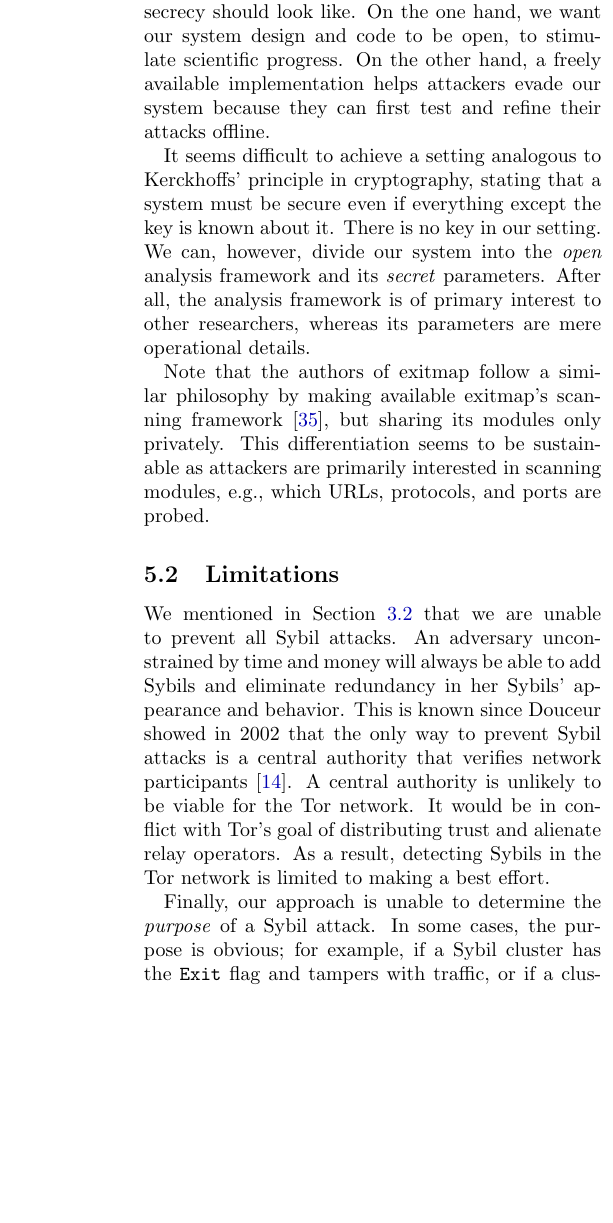
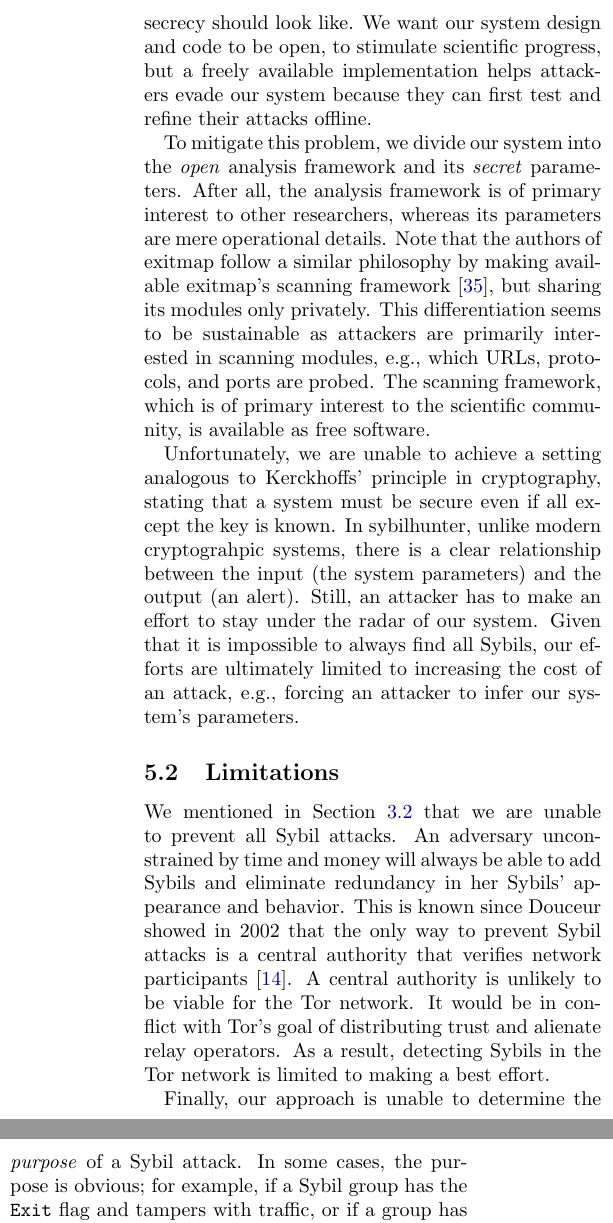
Before and after one commit to NullHypothesis/sybil-paper, a LaTeX document (paper.tex, which reads discussion.tex): part of one column of page 16 of 22 before the commit and two parts of the columns of page 16 of 22 after it, the two joined at a grey line, cut so that both start at the same text, the shorter picture padded with empty space. Compiled offline with pdfLaTeX; a LaTeX package or settings file that is missing is left out.

Commit message:
Address some reviewer feedback.

```diff
--- a/discussion.tex
+++ b/discussion.tex
@@ -8,23 +7,29 @@ providers in Sybil attacks~(\S~\ref{sec:cloud}).
 \subsection{Balancing transparency and secrecy}
 \label{sec:secrecy}
 During the development of sybilhunter, we pondered what a reasonable balance
-between transparency and secrecy should look like.  On the one hand, we want our
-system design and code to be open, to stimulate scientific progress.  On the
-other hand, a freely available implementation helps attackers evade our system
-because they can first test and refine their attacks offline.
+between transparency and secrecy should look like.  We want our system design
+and code to be open, to stimulate scientific progress, but a freely available
+implementation helps attackers evade our system because they can first test and
+refine their attacks offline.
 
-It seems difficult to achieve a setting analogous to Kerckhoffs' principle in
-cryptography, stating that a system must be secure even if everything except the
-key is known about it.  There is no key in our setting.  We can, however, divide
-our system into the \emph{open} analysis framework and its \emph{secret}
-parameters.  After all, the analysis framework is of primary interest to other
-researchers, whereas its parameters are mere operational details.
+To mitigate this problem, we divide our system into the \emph{open} analysis
+framework and its \emph{secret} parameters.  After all, the analysis framework
+is of primary interest to other researchers, whereas its parameters are mere
+operational details.  Note that the authors of exitmap follow a similar
+philosophy by making available exitmap's scanning framework~\cite{exitmap}, but
+sharing its modules only privately.  This differentiation seems to be
+sustainable as attackers are primarily interested in scanning modules, e.g.,
+which URLs, protocols, and ports are probed.  The scanning framework, which is
+of primary interest to the scientific community, is available as free software.
 
-Note that the authors of exitmap follow a similar philosophy by making available
-exitmap's scanning framework~\cite{exitmap}, but sharing its modules only
-privately.  This differentiation seems to be sustainable as attackers are
-primarily interested in scanning modules, e.g., which URLs, protocols, and ports
-are probed.
+Unfortunately, we are unable to achieve a setting analogous to Kerckhoffs'
+principle in cryptography, stating that a system must be secure even if all
+except the key is known.  In sybilhunter, unlike modern cryptograhpic systems,
+there is a clear relationship between the input (the system parameters) and the
+output (an alert).  Still, an attacker has to make an effort to stay under the
+radar of our system.  Given that it is impossible to always find all Sybils, our
+efforts are ultimately limited to increasing the cost of an attack, e.g.,
+forcing an attacker to infer our system's parameters.
 
 \subsection{Limitations}
 \label{sec:limitations}
@@ -39,9 +44,9 @@ for the Tor network.  It would be in conflict with Tor's goal of distributing
 trust and alienate relay operators.  As a result, detecting Sybils in the Tor
 network is limited to making a best effort.
 
-% We cannot determine the purpose of a Sybil cluster.
+% We cannot determine the purpose of a Sybil group.
 Finally, our approach is unable to determine the \emph{purpose} of a Sybil
-attack.  In some cases, the purpose is obvious; for example, if a Sybil cluster
-has the \texttt{Exit} flag and tampers with traffic, or if a cluster has the
+attack.  In some cases, the purpose is obvious; for example, if a Sybil group
+has the \texttt{Exit} flag and tampers with traffic, or if a group has the
 \texttt{HSDir} flag and shares an unusually long fingerprint prefix.  In many
 other cases, however, we rely on additional information to decide if a Sybil
```
Also changed, not shown: discussion.tex (9 more changed lines).
